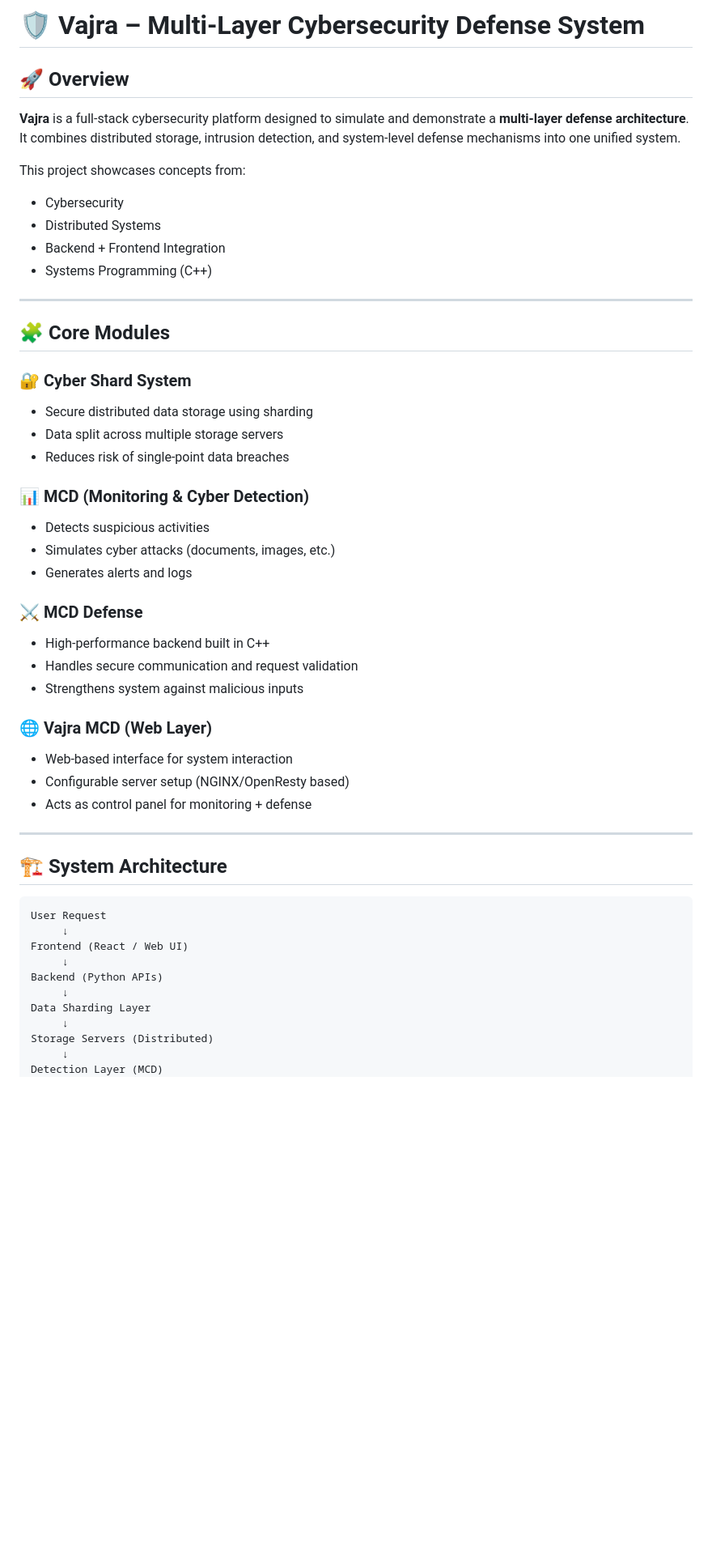
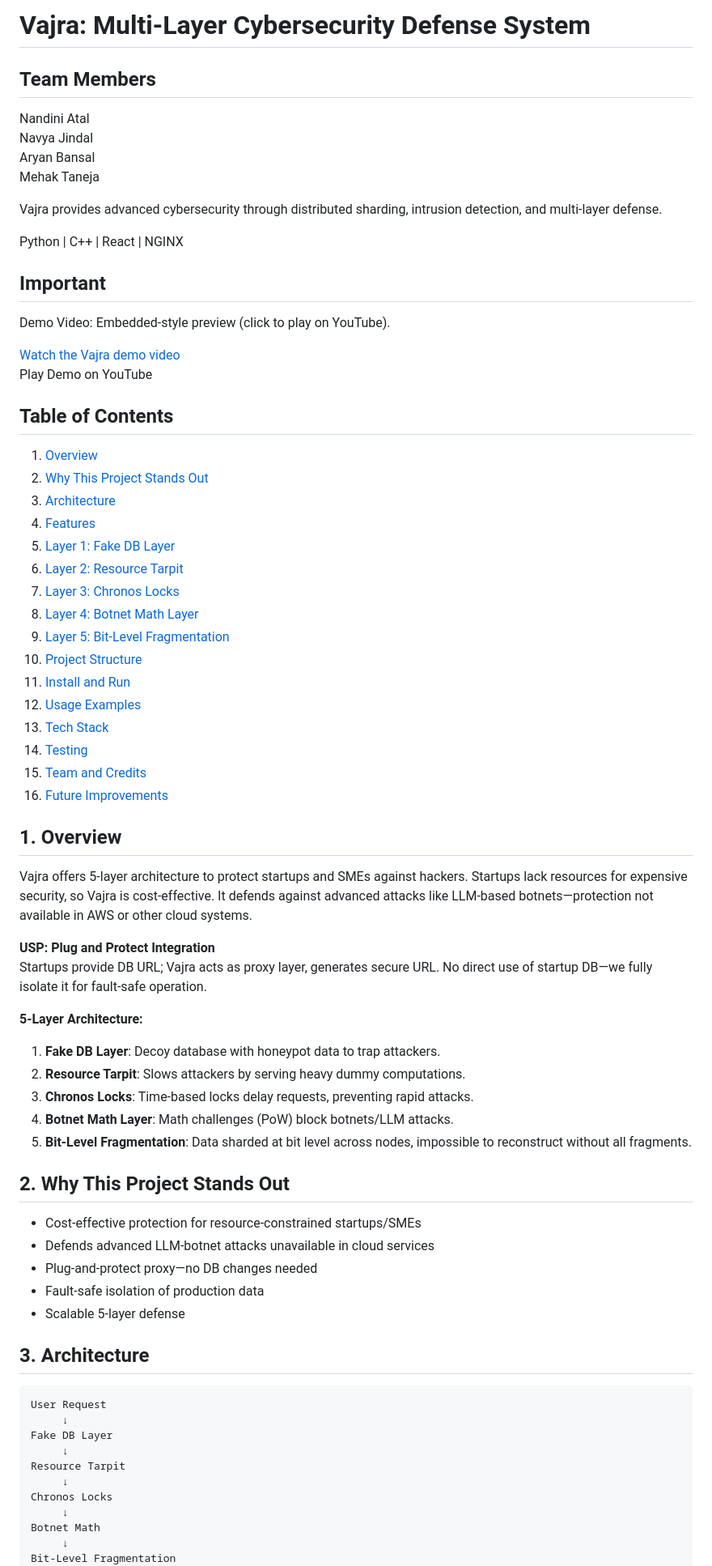
Before and after one commit to atal887/Vajra, a Markdown page: README.md, the part around one of its changes. Shown at 81% size. Drawn GitHub-style; blank space fills up the shorter version.

````diff
--- a/README.md
+++ b/README.md
@@ -1,58 +1,75 @@
-# 🛡️ Vajra – Multi-Layer Cybersecurity Defense System
+# Vajra: Multi-Layer Cybersecurity Defense System
 
-## 🚀 Overview
+## Team Members
 
-**Vajra** is a full-stack cybersecurity platform designed to simulate and demonstrate a **multi-layer defense architecture**. It combines distributed storage, intrusion detection, and system-level defense mechanisms into one unified system.
+Nandini Atal
+Navya Jindal
+Aryan Bansal
+Mehak Taneja
 
-This project showcases concepts from:
+Vajra provides advanced cybersecurity through distributed sharding, intrusion detection, and multi-layer defense.
 
-* Cybersecurity
-* Distributed Systems
-* Backend + Frontend Integration
-* Systems Programming (C++)
+Python | C++ | React | NGINX
 
----
+## Important
 
-## 🧩 Core Modules
+Demo Video: Embedded-style preview (click to play on YouTube).
 
-### 🔐 Cyber Shard System
+[Watch the Vajra demo video](https://www.youtube.com/watch?v=PLACEHOLDER)
+Play Demo on YouTube
 
-* Secure distributed data storage using sharding
-* Data split across multiple storage servers
-* Reduces risk of single-point data breaches
+## Table of Contents
+1. [Overview](#1-overview)
+2. [Why This Project Stands Out](#2-why-this-project-stands-out)
+3. [Architecture](#3-architecture)
+4. [Features](#4-features)
+5. [Layer 1: Fake DB Layer](#5-layer-1-fake-db-layer)
+6. [Layer 2: Resource Tarpit](#6-layer-2-resource-tarpit)
+7. [Layer 3: Chronos Locks](#7-layer-3-chronos-locks)
+8. [Layer 4: Botnet Math Layer](#8-layer-4-botnet-math-layer)
+9. [Layer 5: Bit-Level Fragmentation](#9-layer-5-bit-level-fragmentation)
+10. [Project Structure](#10-project-structure)
+11. [Install and Run](#11-install-and-run)
+12. [Usage Examples](#12-usage-examples)
+13. [Tech Stack](#13-tech-stack)
+14. [Testing](#14-testing)
+15. [Team and Credits](#15-team-and-credits)
+16. [Future Improvements](#16-future-improvements)
 
-### 📊 MCD (Monitoring & Cyber Detection)
+## 1. Overview
 
-* Detects suspicious activities
-* Simulates cyber attacks (documents, images, etc.)
-* Generates alerts and logs
+Vajra offers 5-layer architecture to protect startups and SMEs against hackers. Startups lack resources for expensive security, so Vajra is cost-effective. It defends against advanced attacks like LLM-based botnets—protection not available in AWS or other cloud systems.
 
-### ⚔️ MCD Defense
+**USP: Plug and Protect Integration**
+Startups provide DB URL; Vajra acts as proxy layer, generates secure URL. No direct use of startup DB—we fully isolate it for fault-safe operation.
 
-* High-performance backend built in C++
-* Handles secure communication and request validation
-* Strengthens system against malicious inputs
+**5-Layer Architecture:**
+1. **Fake DB Layer**: Decoy database with honeypot data to trap attackers.
+2. **Resource Tarpit**: Slows attackers by serving heavy dummy computations.
+3. **Chronos Locks**: Time-based locks delay requests, preventing rapid attacks.
+4. **Botnet Math Layer**: Math challenges (PoW) block botnets/LLM attacks.
+5. **Bit-Level Fragmentation**: Data sharded at bit level across nodes, impossible to reconstruct without all fragments.
 
-### 🌐 Vajra MCD (Web Layer)
+## 2. Why This Project Stands Out
 
-* Web-based interface for system interaction
-* Configurable server setup (NGINX/OpenResty based)
-* Acts as control panel for monitoring + defense
+- Cost-effective protection for resource-constrained startups/SMEs
+- Defends advanced LLM-botnet attacks unavailable in cloud services
+- Plug-and-protect proxy—no DB changes needed
+- Fault-safe isolation of production data
+- Scalable 5-layer defense
 
----
-
-## 🏗️ System Architecture
+## 3. Architecture
 
 ```
 User Request
      ↓
-Frontend (React / Web UI)
+Fake DB Layer
      ↓
-Backend (Python APIs)
+Resource Tarpit
      ↓
-Data Sharding Layer
+Chronos Locks
      ↓
-Storage Servers (Distributed)
+Botnet Math
      ↓
-Detection Layer (MCD)
+Bit-Level Fragmentation
      ↓
````
Also changed, not shown: other parts of README.md (+78 -50 lines).
